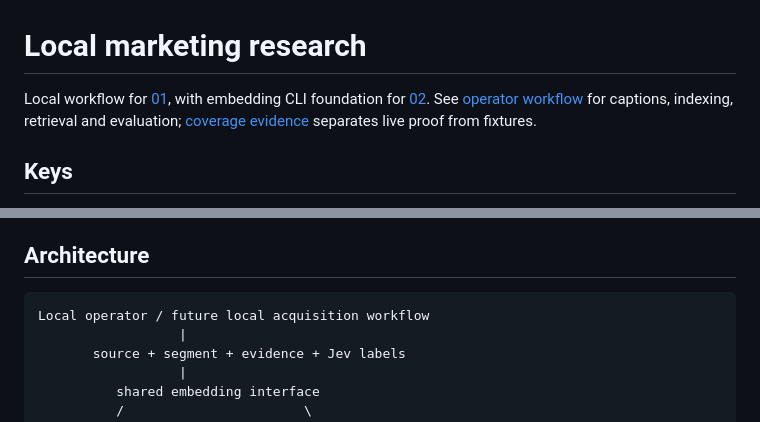
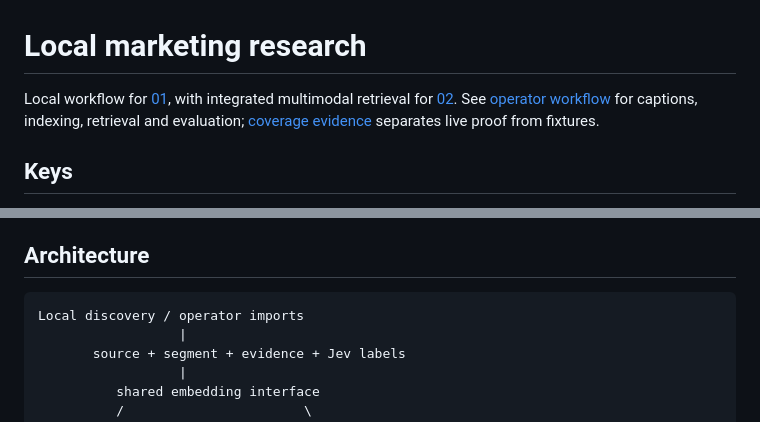
Before and after one commit to ai-interviewer-platform/ai-interviewer, a Markdown page: tools/marketing/README.md, 2 parts joined by grey strips. Rendered like a GitHub page.

````diff
--- a/tools/marketing/README.md
+++ b/tools/marketing/README.md
@@ -1,6 +1,6 @@
 # Local marketing research
 
-Local workflow for [01](https://github.com/ai-interviewer-platform/ai-interviewer/issues/17), with embedding CLI foundation for [02](https://github.com/ai-interviewer-platform/ai-interviewer/issues/18). See [operator workflow](OPERATIONS.md) for captions, indexing, retrieval and evaluation; [coverage evidence](COVERAGE.md) separates live proof from fixtures.
+Local workflow for [01](https://github.com/ai-interviewer-platform/ai-interviewer/issues/17), with integrated multimodal retrieval for [02](https://github.com/ai-interviewer-platform/ai-interviewer/issues/18). See [operator workflow](OPERATIONS.md) for captions, indexing, retrieval and evaluation; [coverage evidence](COVERAGE.md) separates live proof from fixtures.
 
 ## Keys
 
@@ -59,7 +59,7 @@ Use only authorized public research material; no candidate recordings/code. Text
 ## Architecture
 
 ```text
-Local operator / future local acquisition workflow
+Local discovery / operator imports
                   |
        source + segment + evidence + Jev labels
                   |
````
Also changed, not shown: tools/marketing/COVERAGE.md (+10 -1 lines), tools/marketing/REFERENCE.md (+1 -1 lines).
